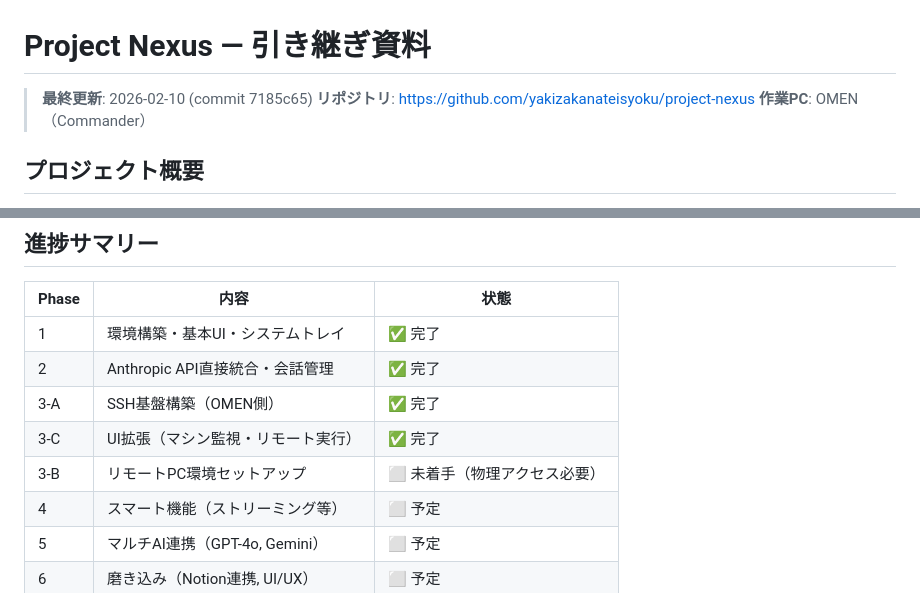
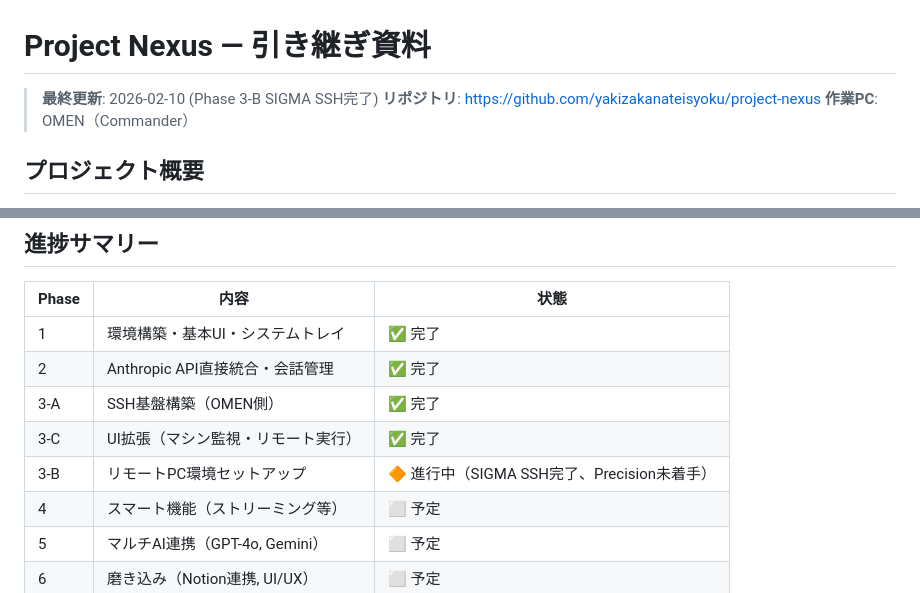
Before and after one commit to yakizakanateisyoku/project-nexus, a Markdown page: HANDOFF.md, 2 parts joined by grey strips. Rendered like a GitHub page.

```diff
--- a/HANDOFF.md
+++ b/HANDOFF.md
@@ -1,6 +1,6 @@
 # Project Nexus — 引き継ぎ資料
 
-> **最終更新**: 2026-02-10 (commit 7185c65)
+> **最終更新**: 2026-02-10 (Phase 3-B SIGMA SSH完了)
 > **リポジトリ**: https://github.com/yakizakanateisyoku/project-nexus
 > **作業PC**: OMEN（Commander）
 
@@ -22,7 +22,7 @@ SSH経由でリモート制御し、複数PCでAIタスクを分散実行する
 | 2 | Anthropic API直接統合・会話管理 | ✅ 完了 |
 | 3-A | SSH基盤構築（OMEN側） | ✅ 完了 |
 | 3-C | UI拡張（マシン監視・リモート実行） | ✅ 完了 |
-| 3-B | リモートPC環境セットアップ | ⬜ 未着手（物理アクセス必要） |
+| 3-B | リモートPC環境セットアップ | 🔶 進行中（SIGMA SSH完了、Precision未着手） |
 | 4 | スマート機能（ストリーミング等） | ⬜ 予定 |
 | 5 | マルチAI連携（GPT-4o, Gemini） | ⬜ 予定 |
 | 6 | 磨き込み（Notion連携, UI/UX） | ⬜ 予定 |
```
Also changed, not shown: other parts of HANDOFF.md (+38 -12 lines).
